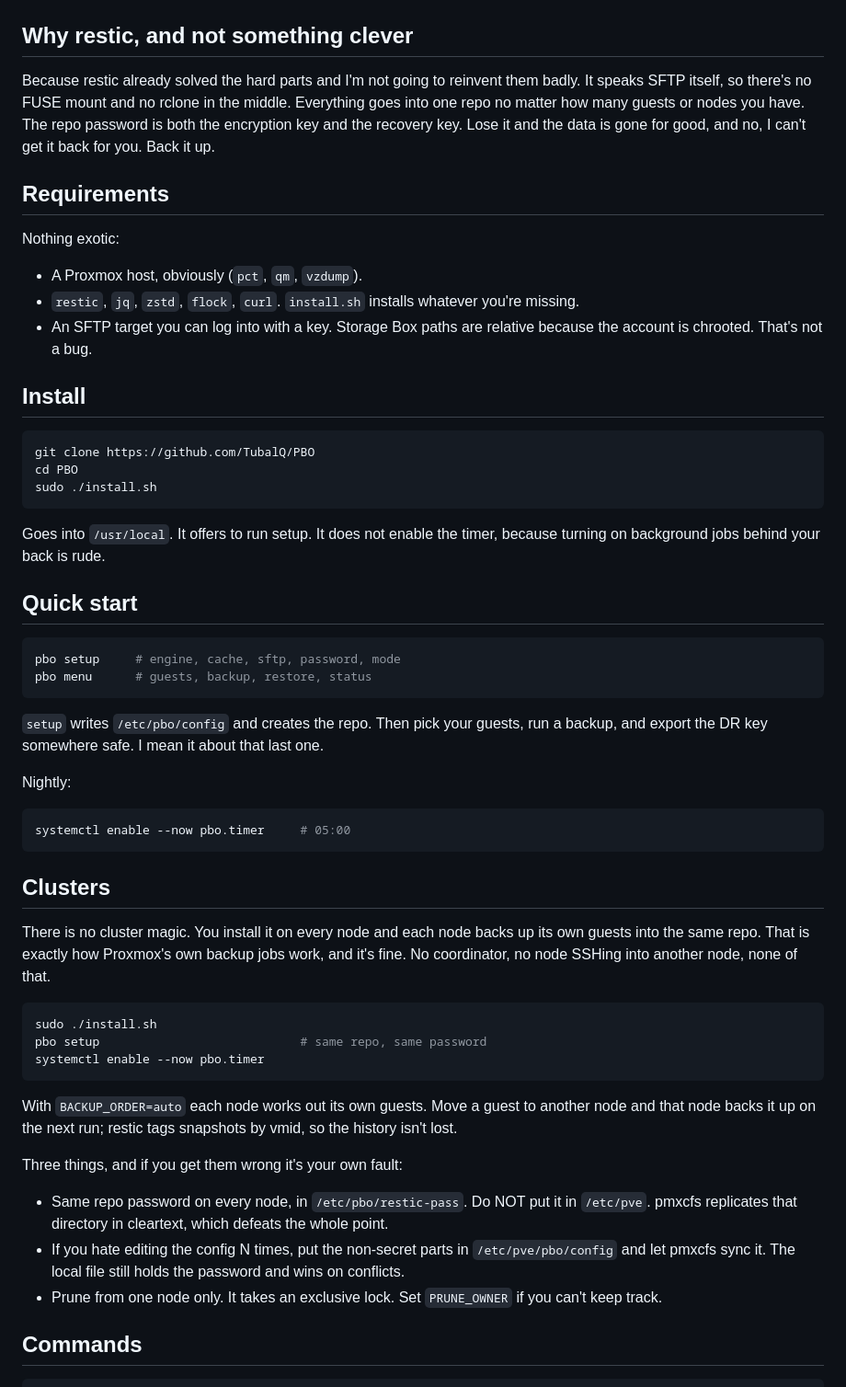
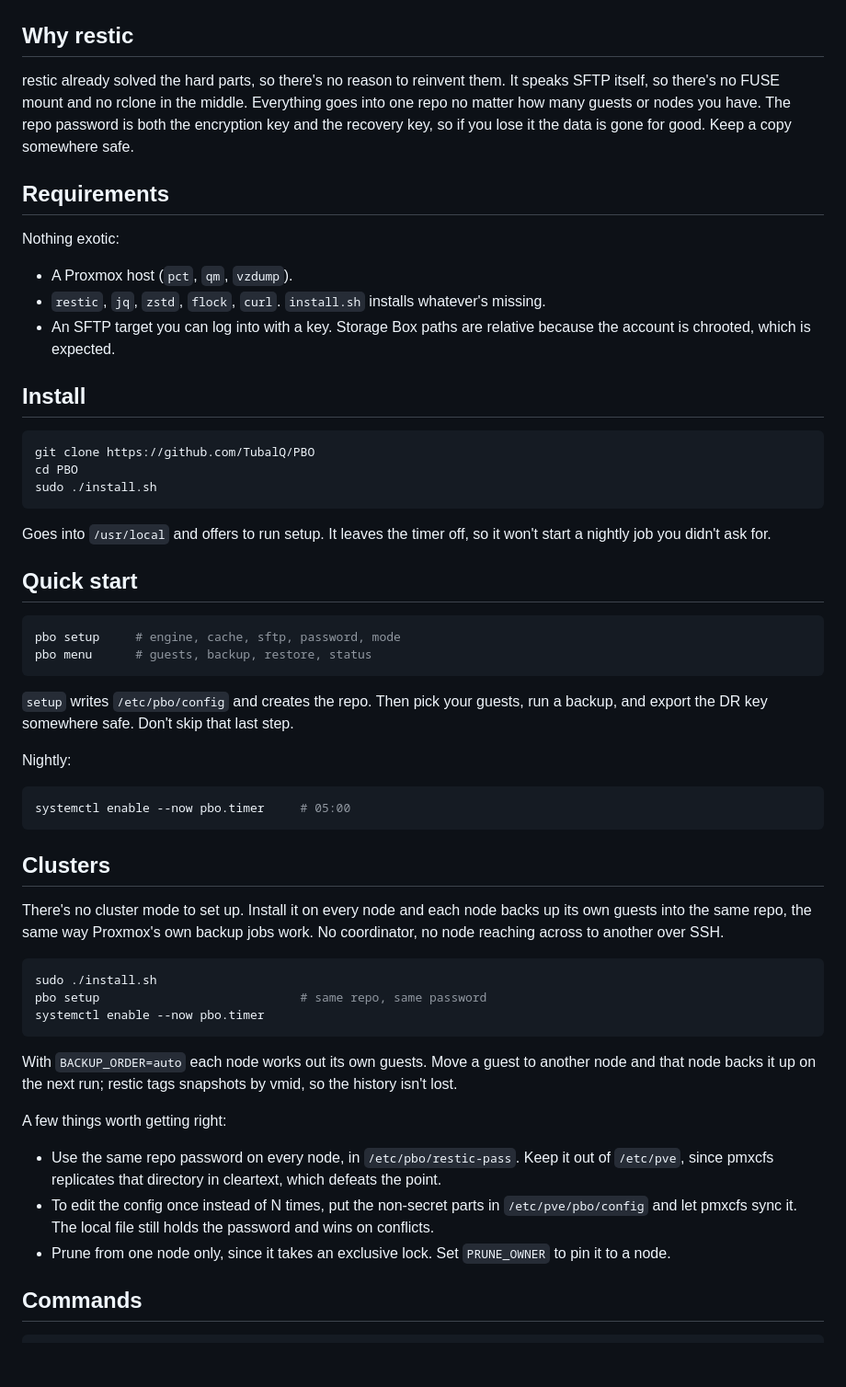
Before and after one commit to TubalQ/pbo, a Markdown page: README.md, the part around one of its changes. Shown at 92% size. Rendered like a GitHub page; blank space fills up the shorter version.

````diff
--- a/README.md
+++ b/README.md
@@ -25,21 +26,21 @@ getting before you clone it.
 ![Status, both tiers with the next scheduled run](docs/img/status-full.png)
 
-## Why restic, and not something clever
+## Why restic
 
-Because restic already solved the hard parts and I'm not going to reinvent them badly.
-It speaks SFTP itself, so there's no FUSE mount and no rclone in the middle.
-Everything goes into one repo no matter how many guests or nodes you have. The repo
-password is both the encryption key and the recovery key. Lose it and the data is gone
-for good, and no, I can't get it back for you. Back it up.
+restic already solved the hard parts, so there's no reason to reinvent them. It speaks
+SFTP itself, so there's no FUSE mount and no rclone in the middle. Everything goes into
+one repo no matter how many guests or nodes you have. The repo password is both the
+encryption key and the recovery key, so if you lose it the data is gone for good. Keep
+a copy somewhere safe.
 
 ## Requirements
 
 Nothing exotic:
 
-- A Proxmox host, obviously (`pct`, `qm`, `vzdump`).
-- `restic`, `jq`, `zstd`, `flock`, `curl`. `install.sh` installs whatever you're missing.
+- A Proxmox host (`pct`, `qm`, `vzdump`).
+- `restic`, `jq`, `zstd`, `flock`, `curl`. `install.sh` installs whatever's missing.
 - An SFTP target you can log into with a key. Storage Box paths are relative because the
-  account is chrooted. That's not a bug.
+  account is chrooted, which is expected.
 
 ## Install
 
@@ -49,8 +50,8 @@ cd PBO
 sudo ./install.sh
 ```
 
-Goes into `/usr/local`. It offers to run setup. It does not enable the timer, because
-turning on background jobs behind your back is rude.
+Goes into `/usr/local` and offers to run setup. It leaves the timer off, so it won't
+start a nightly job you didn't ask for.
 
 ## Quick start
 
@@ -60,7 +61,7 @@ pbo menu      # guests, backup, restore, status
 ```
 
 `setup` writes `/etc/pbo/config` and creates the repo. Then pick your guests, run a
-backup, and export the DR key somewhere safe. I mean it about that last one.
+backup, and export the DR key somewhere safe. Don't skip that last step.
 
 Nightly:
 
@@ -70,9 +71,9 @@ systemctl enable --now pbo.timer     # 05:00
 
 ## Clusters
 
-There is no cluster magic. You install it on every node and each node backs up its own
-guests into the same repo. That is exactly how Proxmox's own backup jobs work, and it's
-fine. No coordinator, no node SSHing into another node, none of that.
+There's no cluster mode to set up. Install it on every node and each node backs up its
+own guests into the same repo, the same way Proxmox's own backup jobs work. No
+coordinator, no node reaching across to another over SSH.
 
 ```bash
 sudo ./install.sh
@@ -84,16 +85,16 @@ With `BACKUP_ORDER=auto` each node works out its own guests. Move a guest to ano
 node and that node backs it up on the next run; restic tags snapshots by vmid, so the
 history isn't lost.
 
-Three things, and if you get them wrong it's your own fault:
+A few things worth getting right:
 
-- Same repo password on every node, in `/etc/pbo/restic-pass`. Do NOT put it in
-  `/etc/pve`. pmxcfs replicates that directory in cleartext, which defeats the whole
+- Use the same repo password on every node, in `/etc/pbo/restic-pass`. Keep it out of
+  `/etc/pve`, since pmxcfs replicates that directory in cleartext, which defeats the
   point.
-- If you hate editing the config N times, put the non-secret parts in
+- To edit the config once instead of N times, put the non-secret parts in
   `/etc/pve/pbo/config` and let pmxcfs sync it. The local file still holds the password
   and wins on conflicts.
-- Prune from one node only. It takes an exclusive lock. Set `PRUNE_OWNER` if you can't
-  keep track.
+- Prune from one node only, since it takes an exclusive lock. Set `PRUNE_OWNER` to pin
+  it to a node.
 
 ## Commands
 
````
Also changed, not shown: other parts of README.md (+20 -19 lines).
